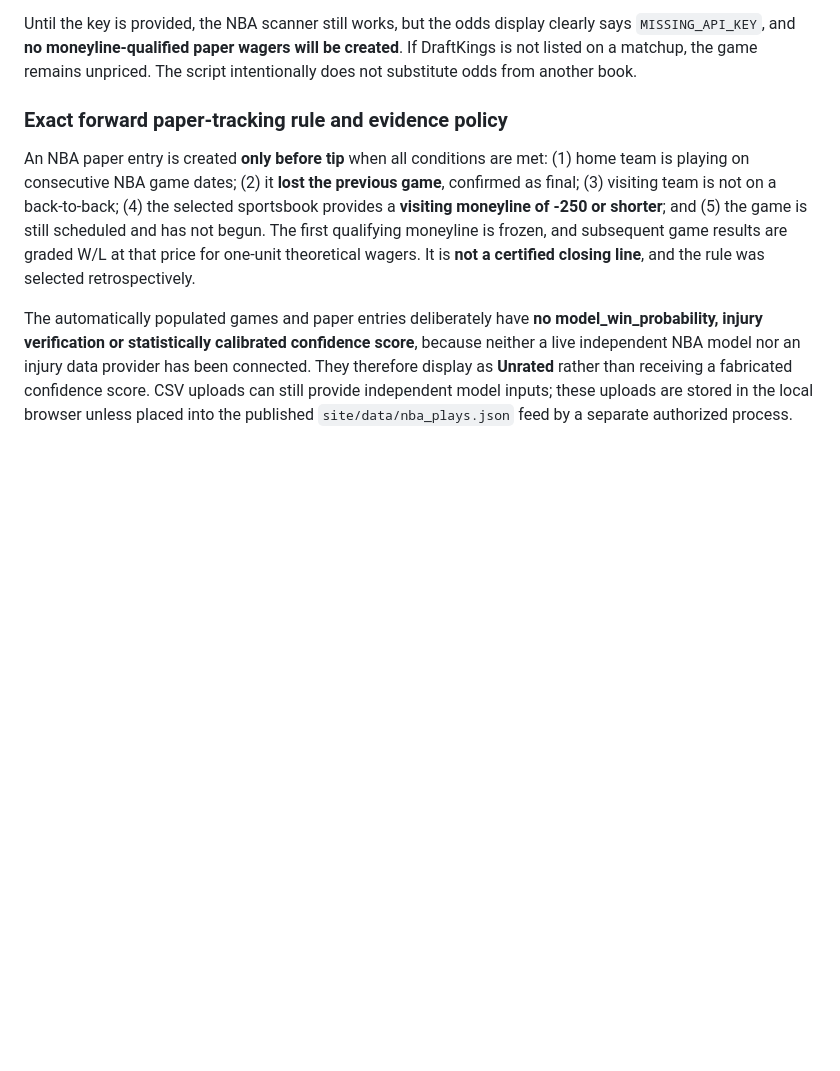
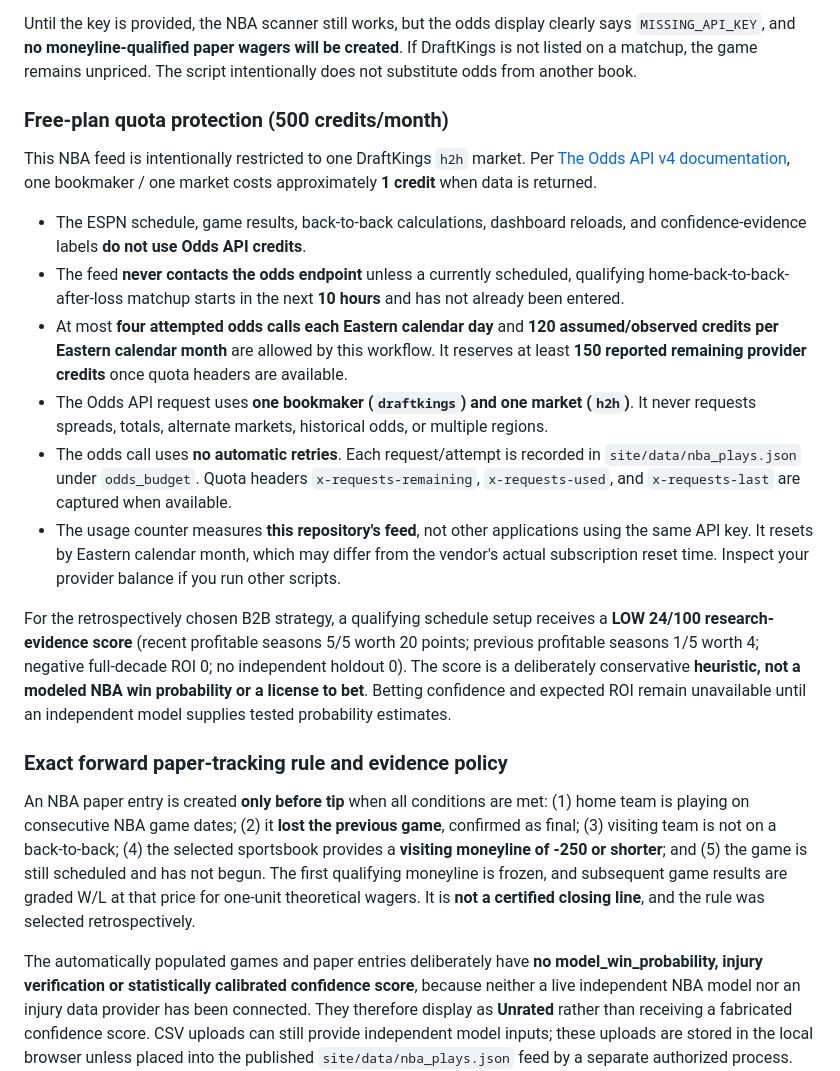
Before and after one commit to bmk3434/cbb-tier-a-dashboard, a Markdown page: README.md, the part around the change. Rendered like a GitHub page; blank space fills up the shorter version.

Commit message:
Document hard 120-credit monthly cap and low research-confidence NBA score

```diff
--- a/README.md
+++ b/README.md
@@ -119,6 +119,19 @@ Schedule scanning works without a key; moneyline tracking requires a quote sourc
 
 Until the key is provided, the NBA scanner still works, but the odds display clearly says `MISSING_API_KEY`, and **no moneyline-qualified paper wagers will be created**. If DraftKings is not listed on a matchup, the game remains unpriced. The script intentionally does not substitute odds from another book.
 
+### Free-plan quota protection (500 credits/month)
+
+This NBA feed is intentionally restricted to one DraftKings `h2h` market. Per [The Odds API v4 documentation](https://the-odds-api.com/liveapi/guides/v4/), one bookmaker / one market costs approximately **1 credit** when data is returned.
+
+- The ESPN schedule, game results, back-to-back calculations, dashboard reloads, and confidence-evidence labels **do not use Odds API credits**.
+- The feed **never contacts the odds endpoint** unless a currently scheduled, qualifying home-back-to-back-after-loss matchup starts in the next **10 hours** and has not already been entered.
+- At most **four attempted odds calls each Eastern calendar day** and **120 assumed/observed credits per Eastern calendar month** are allowed by this workflow. It reserves at least **150 reported remaining provider credits** once quota headers are available.
+- The Odds API request uses **one bookmaker (`draftkings`) and one market (`h2h`)**. It never requests spreads, totals, alternate markets, historical odds, or multiple regions.
+- The odds call uses **no automatic retries**. Each request/attempt is recorded in `site/data/nba_plays.json` under `odds_budget`. Quota headers `x-requests-remaining`, `x-requests-used`, and `x-requests-last` are captured when available.
+- The usage counter measures **this repository's feed**, not other applications using the same API key. It resets by Eastern calendar month, which may differ from the vendor's actual subscription reset time. Inspect your provider balance if you run other scripts.
+
+For the retrospectively chosen B2B strategy, a qualifying schedule setup receives a **LOW 24/100 research-evidence score** (recent profitable seasons 5/5 worth 20 points; previous profitable seasons 1/5 worth 4; negative full-decade ROI 0; no independent holdout 0). The score is a deliberately conservative **heuristic, not a modeled NBA win probability or a license to bet**. Betting confidence and expected ROI remain unavailable until an independent model supplies tested probability estimates.
+
 ### Exact forward paper-tracking rule and evidence policy
 
 An NBA paper entry is created **only before tip** when all conditions are met: (1) home team is playing on consecutive NBA game dates; (2) it **lost the previous game**, confirmed as final; (3) visiting team is not on a back-to-back; (4) the selected sportsbook provides a **visiting moneyline of -250 or shorter**; and (5) the game is still scheduled and has not begun. The first qualifying moneyline is frozen, and subsequent game results are graded W/L at that price for one-unit theoretical wagers. It is **not a certified closing line**, and the rule was selected retrospectively.
```
